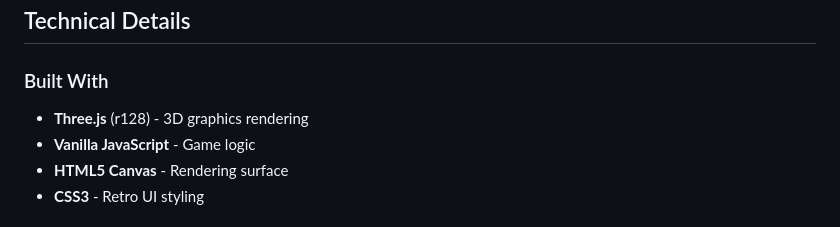
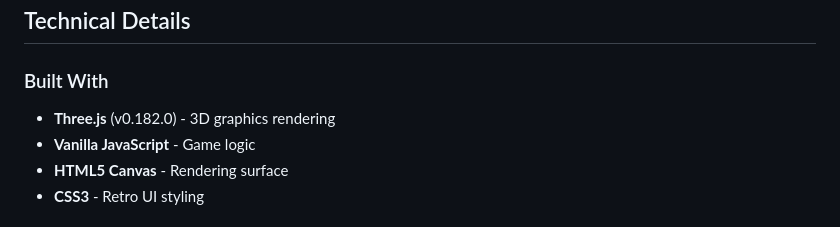
Before and after one commit to shhcreeper/ai-project-nokia, a Markdown page: frog-game/README.md, the part around the change. Drawn GitHub-style.

Commit message:
Fix Three.js version reference in README
Co-authored-by: shhcreeper <217086787+shhcreeper@users.noreply.github.com>

```diff
--- a/frog-game/README.md
+++ b/frog-game/README.md
@@ -67,7 +67,7 @@ To host online:
 
 ### Built With
 
-- **Three.js** (r128) - 3D graphics rendering
+- **Three.js** (v0.182.0) - 3D graphics rendering
 - **Vanilla JavaScript** - Game logic
 - **HTML5 Canvas** - Rendering surface
 - **CSS3** - Retro UI styling
```
